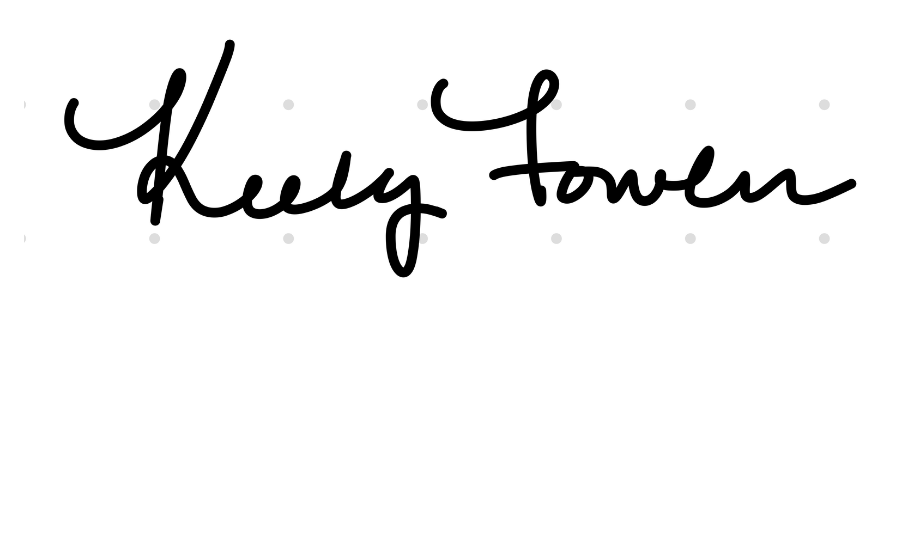
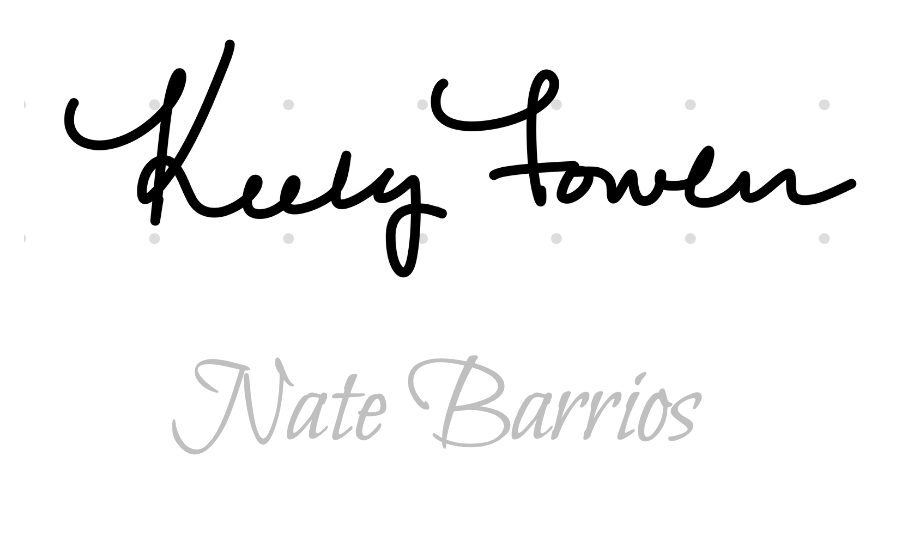
Before and after one commit to keelyfowler/video-game-305, a Markdown page: docs/CONDUCT.md, the part around the change. Drawn GitHub-style; blank space fills up the shorter version.

Commit message:
Add Nate Barrios' signature to the conduct document

```diff
--- a/docs/CONDUCT.md
+++ b/docs/CONDUCT.md
@@ -182,3 +182,4 @@ Liam Washburn: liam_washburn@uri.edu
 ## Signatures
 ![Liam Washburn Signature](/docs/liamsignature.JPG)
 ![Keely Fowler Signature](keelysignature.jpg)
+![Nate Barrios Signature](natesignature.jpg)
```
